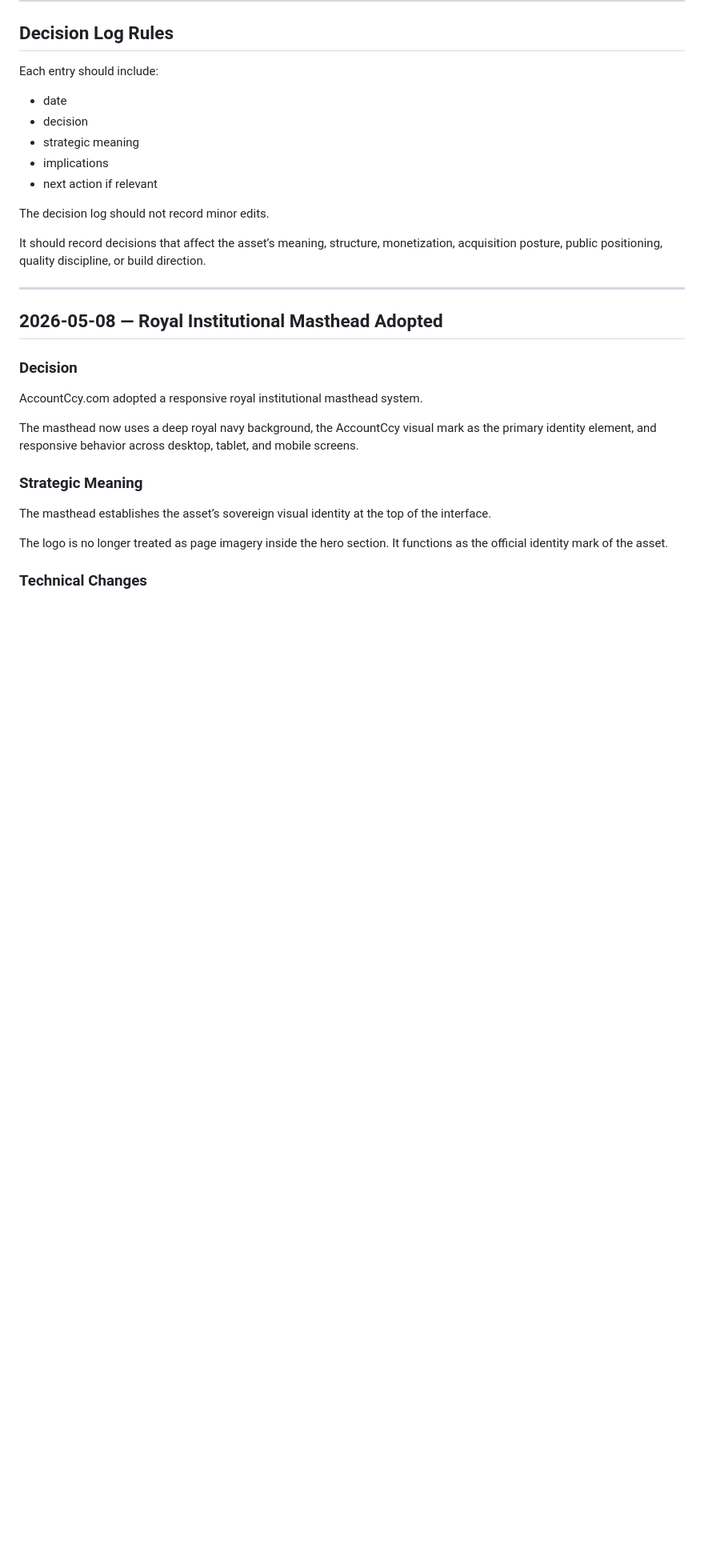
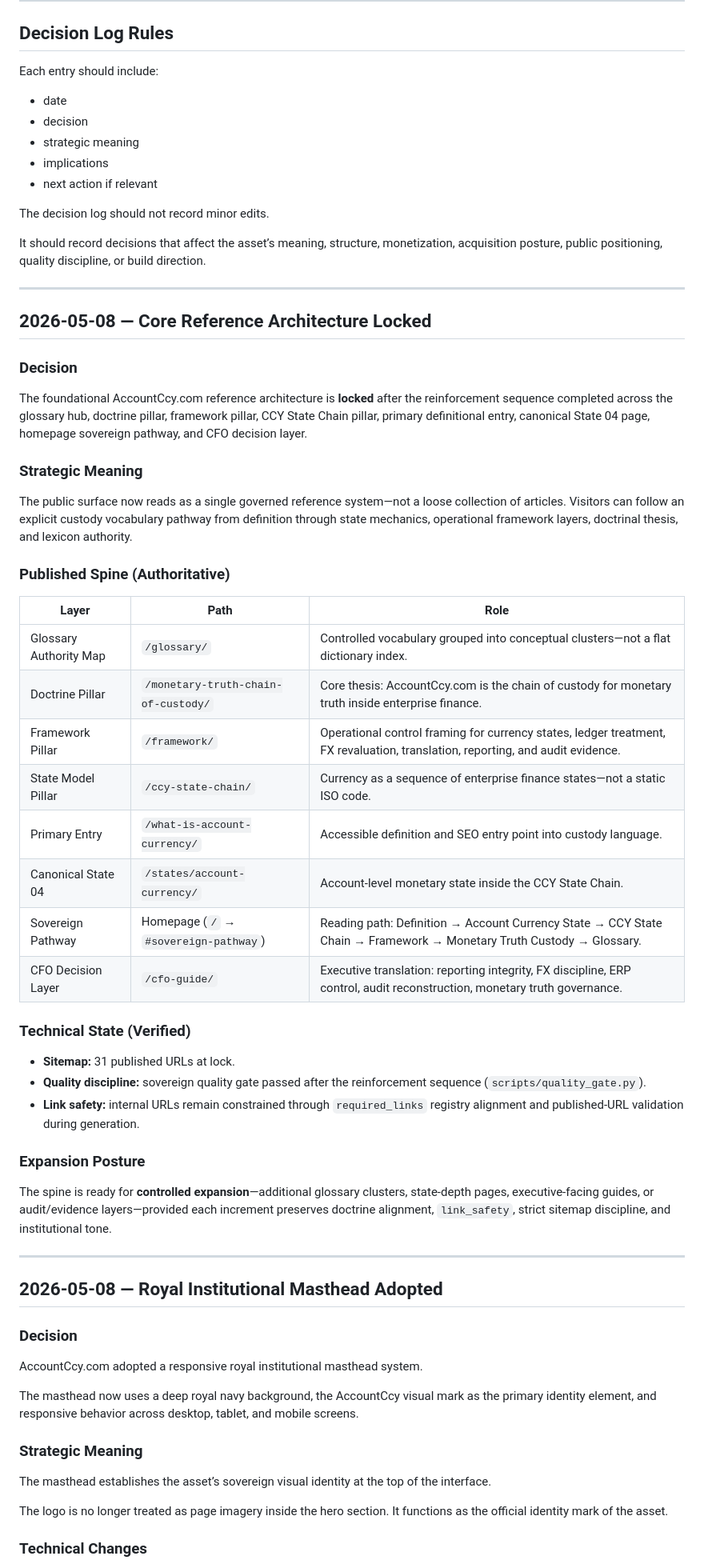
Before and after one commit to Sohadot/AccountCcy, a Markdown page: DECISION_LOG.md, the part around the change. Shown at 80% size. GitHub-like rendering; blank space fills up the shorter version.

Commit message:
docs(site): lock core reference architecture
Co-authored-by: Cursor <cursoragent@cursor.com>

```diff
--- a/DECISION_LOG.md
+++ b/DECISION_LOG.md
@@ -27,6 +27,41 @@ Each entry should include:
 The decision log should not record minor edits.
 
 It should record decisions that affect the asset’s meaning, structure, monetization, acquisition posture, public positioning, quality discipline, or build direction.
+
+---
+
+## 2026-05-08 — Core Reference Architecture Locked
+
+### Decision
+
+The foundational AccountCcy.com reference architecture is **locked** after the reinforcement sequence completed across the glossary hub, doctrine pillar, framework pillar, CCY State Chain pillar, primary definitional entry, canonical State 04 page, homepage sovereign pathway, and CFO decision layer.
+
+### Strategic Meaning
+
+The public surface now reads as a single governed reference system—not a loose collection of articles. Visitors can follow an explicit custody vocabulary pathway from definition through state mechanics, operational framework layers, doctrinal thesis, and lexicon authority.
+
+### Published Spine (Authoritative)
+
+| Layer | Path | Role |
+|-------|------|------|
+| Glossary Authority Map | `/glossary/` | Controlled vocabulary grouped into conceptual clusters—not a flat dictionary index. |
+| Doctrine Pillar | `/monetary-truth-chain-of-custody/` | Core thesis: AccountCcy.com is the chain of custody for monetary truth inside enterprise finance. |
+| Framework Pillar | `/framework/` | Operational control framing for currency states, ledger treatment, FX revaluation, translation, reporting, and audit evidence. |
+| State Model Pillar | `/ccy-state-chain/` | Currency as a sequence of enterprise finance states—not a static ISO code. |
+| Primary Entry | `/what-is-account-currency/` | Accessible definition and SEO entry point into custody language. |
+| Canonical State 04 | `/states/account-currency/` | Account-level monetary state inside the CCY State Chain. |
+| Sovereign Pathway | Homepage (`/` → `#sovereign-pathway`) | Reading path: Definition → Account Currency State → CCY State Chain → Framework → Monetary Truth Custody → Glossary. |
+| CFO Decision Layer | `/cfo-guide/` | Executive translation: reporting integrity, FX discipline, ERP control, audit reconstruction, monetary truth governance. |
+
+### Technical State (Verified)
+
+- **Sitemap:** 31 published URLs at lock.
+- **Quality discipline:** sovereign quality gate passed after the reinforcement sequence (`scripts/quality_gate.py`).
+- **Link safety:** internal URLs remain constrained through `required_links` registry alignment and published-URL validation during generation.
+
+### Expansion Posture
+
+The spine is ready for **controlled expansion**—additional glossary clusters, state-depth pages, executive-facing guides, or audit/evidence layers—provided each increment preserves doctrine alignment, `link_safety`, strict sitemap discipline, and institutional tone.
 
 ---
 
```
Also changed, not shown: ARCHITECTURE.md (+34 -9 lines), ASSET_THESIS.md (+17 -0 lines).
